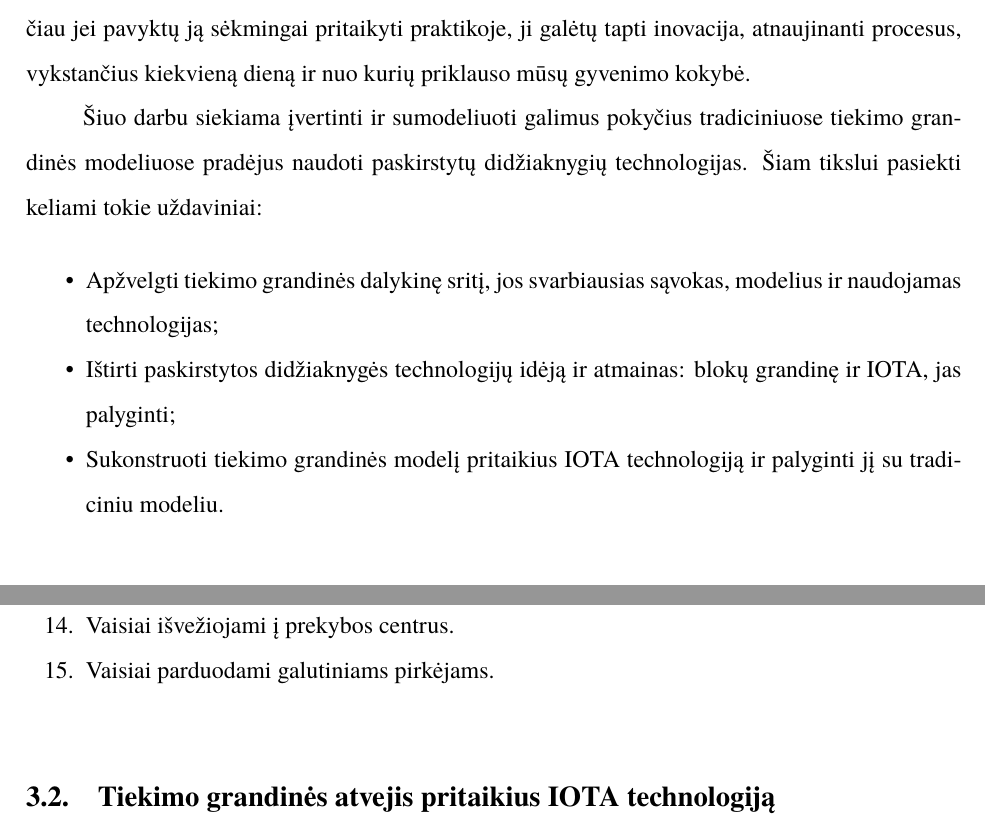
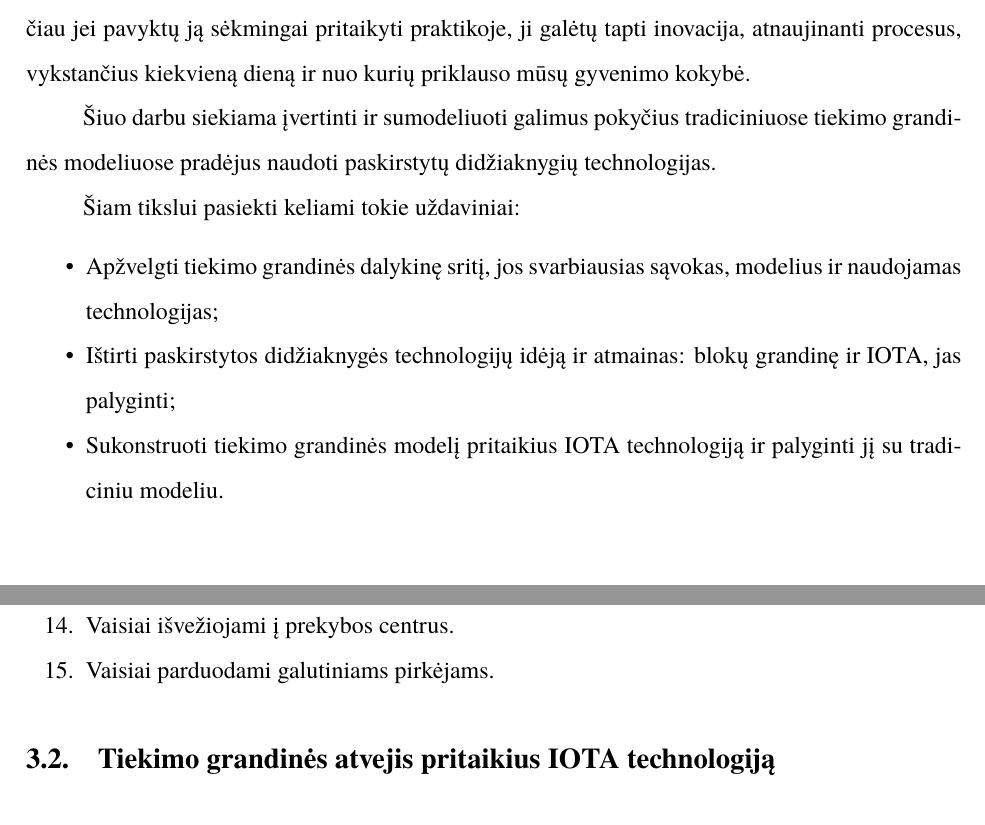
Before and after one commit to gedgeds/Bachelor-Thesis, a LaTeX document (bakalaurinis.tex, which reads src/chapters/chapter-3.tex, src/required/ivadas.tex): two parts of pages 7 and 26 of 38 before the commit and two parts of pages 7 and 26 of 37 after it, joined at a grey line, cut so that both start at the same text. Compiled offline with XeLaTeX; a missing font is replaced by an installed copy or a similar font.

Commit message:
Added Sections in Chapters

```diff
--- a/src/chapters/chapter-3.tex
+++ b/src/chapters/chapter-3.tex
@@ -29,6 +39,11 @@ Pabandykime sumodeliuoti paprastą tiekimo grandinę, kuri galėtų savo skirtin
     \item Vaisiai išvežiojami į prekybos centrus.
     \item Vaisiai parduodami galutiniams pirkėjams.
 \end{enumerate}
-\bigskip
+
+
+
+% --------------------------------------------------------------- %
+%   3.2. TIEKIMO GRANDINĖS ATVEJIS PRITAIKIUS IOTA TECHNOLOGIJĄ
+% --------------------------------------------------------------- %
 
 \subsection{Tiekimo grandinės atvejis pritaikius IOTA technologiją}
--- a/src/required/ivadas.tex
+++ b/src/required/ivadas.tex
@@ -15,12 +15,10 @@ Bet yra manančių, kad šiandieninėms problemoms spręsti tiekimo grandinėse
 IOTA ne tik pasižymi naudingomis paskirstytų didžiaknygių technologijos savybėmis \cite{bramas2018stability}, bet ir leidžia efektyviai išnaudoti daiktų internetą [REF]. Tai yra nauja technologija, tačiau jei pavyktų ją sėkmingai pritaikyti praktikoje, ji galėtų tapti inovacija, atnaujinanti procesus, vykstančius kiekvieną dieną ir nuo kurių priklauso mūsų gyvenimo kokybė.
 
 %------------------ TIKSLAS -------------------
-
 Šiuo darbu siekiama įvertinti ir sumodeliuoti galimus pokyčius tradiciniuose tiekimo grandinės modeliuose pradėjus naudoti paskirstytų didžiaknygių technologijas.
-Šiam tikslui pasiekti keliami tokie uždaviniai:
 
 %----------------- UŽDAVINIAI -----------------
-
+Šiam tikslui pasiekti keliami tokie uždaviniai:
 \begin{itemize}
     \item Apžvelgti tiekimo grandinės dalykinę sritį, jos svarbiausias sąvokas, modelius ir naudojamas technologijas;
     \item Ištirti paskirstytos didžiaknygės technologijų idėją ir atmainas: blokų grandinę ir IOTA, jas palyginti;
```
Also changed, not shown: bakalaurinis.tex (+6 -3 lines), src/chapters/chapter-1.tex (+28 -0 lines), src/chapters/chapter-2.tex (+100 -0 lines), src/required/priedai.tex (+1 -1 lines), src/chapters/chapter-3.tex (12 more changed lines).
